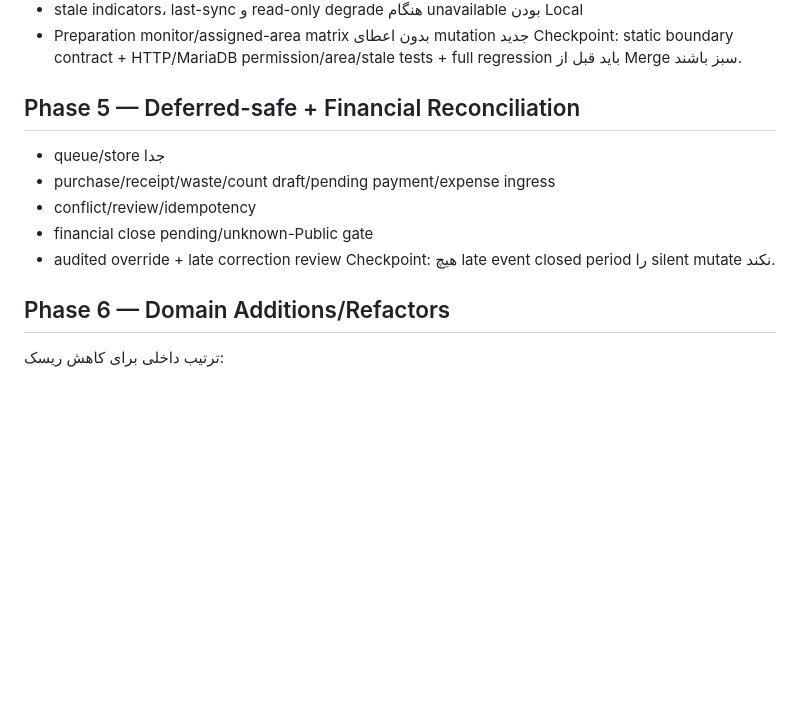
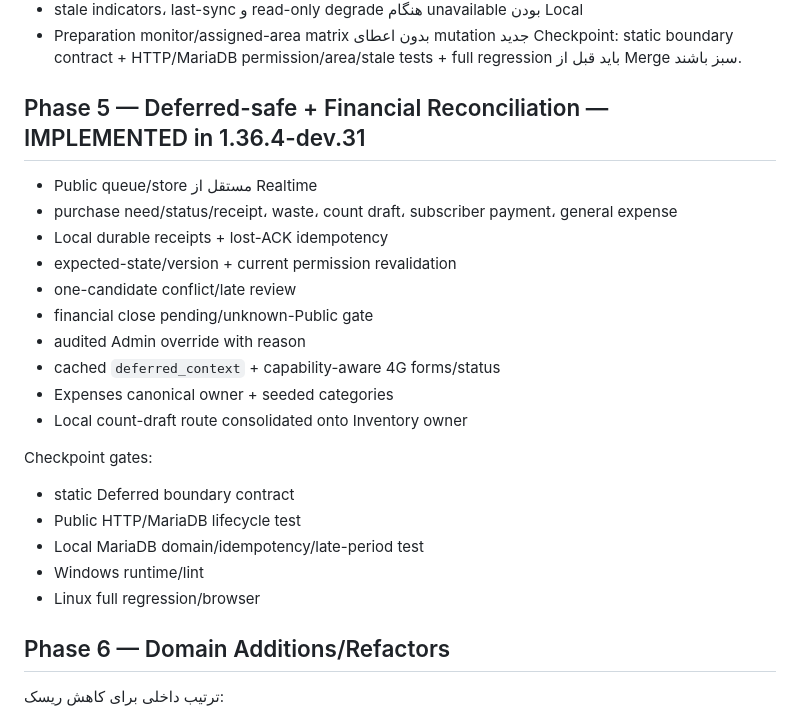
Before and after one commit to mobaraki20/SoknaCafe, a Markdown page: docs/architecture-migration-r2/IMPLEMENTATION_PLAN_FA.md, the part around the change. Drawn GitHub-style; blank space fills up the shorter version.

Commit message:
docs(phase5): mark implementation checkpoint complete pending final gates

```diff
--- a/docs/architecture-migration-r2/IMPLEMENTATION_PLAN_FA.md
+++ b/docs/architecture-migration-r2/IMPLEMENTATION_PLAN_FA.md
@@ -44,13 +44,24 @@ Checkpoint: failed publish revision فعال قبلی را خراب نکند؛ s
 - Preparation monitor/assigned-area matrix بدون اعطای mutation جدید
 Checkpoint: static boundary contract + HTTP/MariaDB permission/area/stale tests + full regression باید قبل از Merge سبز باشند.
 
-## Phase 5 — Deferred-safe + Financial Reconciliation
-- queue/store جدا
-- purchase/receipt/waste/count draft/pending payment/expense ingress
-- conflict/review/idempotency
+## Phase 5 — Deferred-safe + Financial Reconciliation — IMPLEMENTED in 1.36.4-dev.31
+- Public queue/store مستقل از Realtime
+- purchase need/status/receipt، waste، count draft، subscriber payment، general expense
+- Local durable receipts + lost-ACK idempotency
+- expected-state/version + current permission revalidation
+- one-candidate conflict/late review
 - financial close pending/unknown-Public gate
-- audited override + late correction review
-Checkpoint: هیچ late event closed period را silent mutate نکند.
+- audited Admin override with reason
+- cached `deferred_context` + capability-aware 4G forms/status
+- Expenses canonical owner + seeded categories
+- Local count-draft route consolidated onto Inventory owner
+
+Checkpoint gates:
+- static Deferred boundary contract
+- Public HTTP/MariaDB lifecycle test
+- Local MariaDB domain/idempotency/late-period test
+- Windows runtime/lint
+- Linux full regression/browser
 
 ## Phase 6 — Domain Additions/Refactors
 ترتیب داخلی برای کاهش ریسک:
```
